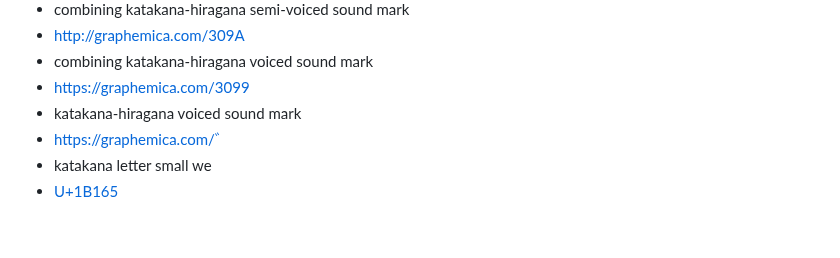
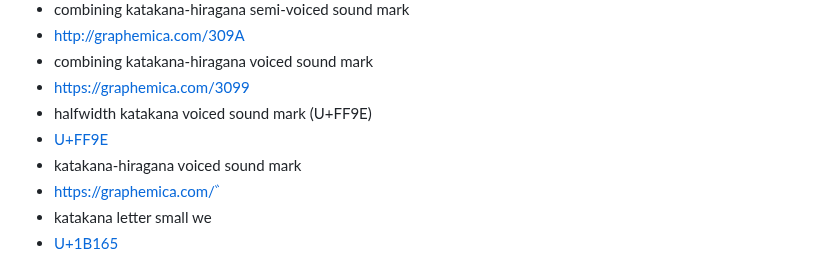
Before and after one commit to taipalogy/susiahethong, a Markdown page: reference.md, the part around one of its changes. Drawn GitHub-style; blank space fills up the shorter version.

```diff
--- a/reference.md
+++ b/reference.md
@@ -154,6 +154,8 @@
  * [http://graphemica.com/309A](http://graphemica.com/309A)
 * combining katakana-hiragana voiced sound mark
  * [https://graphemica.com/3099](https://graphemica.com/3099)
+* halfwidth katakana voiced sound mark (U+FF9E)
+ * [U+FF9E](https://graphemica.com/FF9E)
 * katakana-hiragana voiced sound mark
  * [https://graphemica.com/゛](https://graphemica.com/゛)
 * katakana letter small we
```
Also changed, not shown: other parts of reference.md (+1 -0 lines).
